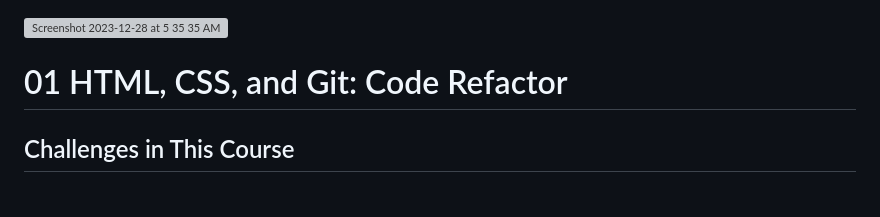
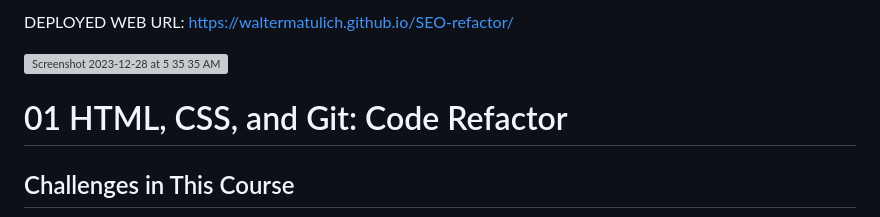
Before and after one commit to waltermatulich/SEO-refactor, a Markdown page: README.md, the part around the change. Rendered like a GitHub page; grey boxes are pictures that could not be loaded.

Commit message:
Added deployed web URL to README.md file
copied and pasted from deployed web url within github

```diff
--- a/README.md
+++ b/README.md
@@ -1,3 +1,4 @@
+DEPLOYED WEB URL: https://waltermatulich.github.io/SEO-refactor/
 
 <img width="1440" alt="Screenshot 2023-12-28 at 5 35 35 AM" src="https://github.com/waltermatulich/SEO-refactor/assets/152677493/7b83568d-972e-4d1b-82e6-273633f17257">
 
```
